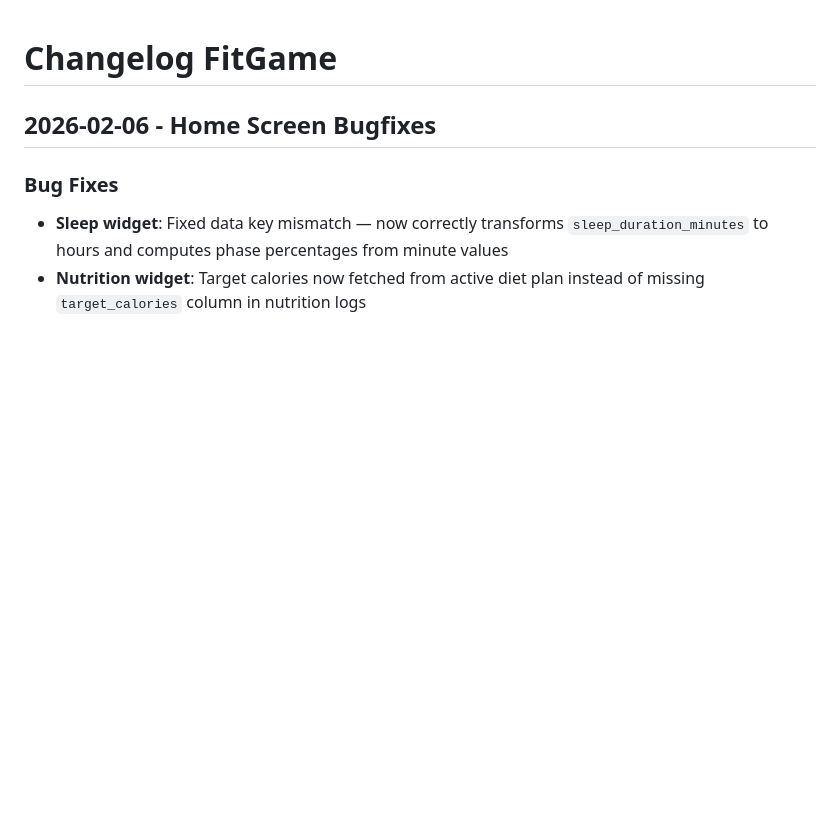
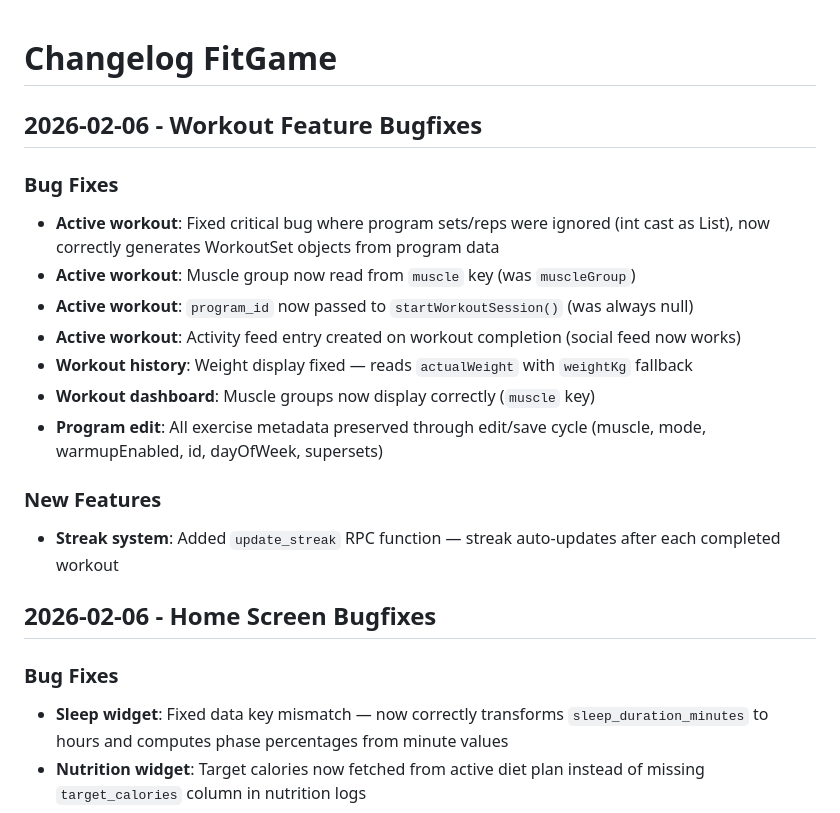
Before and after one commit to Mike-Le-S/FitGame2, a Markdown page: fitgame/docs/CHANGELOG.md, the part around the change. Drawn GitHub-style; blank space fills up the shorter version.

Commit message:
docs: update CHANGELOG for workout feature bugfixes
Co-Authored-By: Claude Opus 4.6 <noreply@anthropic.com>

```diff
--- a/fitgame/docs/CHANGELOG.md
+++ b/fitgame/docs/CHANGELOG.md
@@ -1,4 +1,18 @@
 # Changelog FitGame
+
+## 2026-02-06 - Workout Feature Bugfixes
+
+### Bug Fixes
+- **Active workout**: Fixed critical bug where program sets/reps were ignored (int cast as List), now correctly generates WorkoutSet objects from program data
+- **Active workout**: Muscle group now read from `muscle` key (was `muscleGroup`)
+- **Active workout**: `program_id` now passed to `startWorkoutSession()` (was always null)
+- **Active workout**: Activity feed entry created on workout completion (social feed now works)
+- **Workout history**: Weight display fixed — reads `actualWeight` with `weightKg` fallback
+- **Workout dashboard**: Muscle groups now display correctly (`muscle` key)
+- **Program edit**: All exercise metadata preserved through edit/save cycle (muscle, mode, warmupEnabled, id, dayOfWeek, supersets)
+
+### New Features
+- **Streak system**: Added `update_streak` RPC function — streak auto-updates after each completed workout
 
 ## 2026-02-06 - Home Screen Bugfixes
 
```
